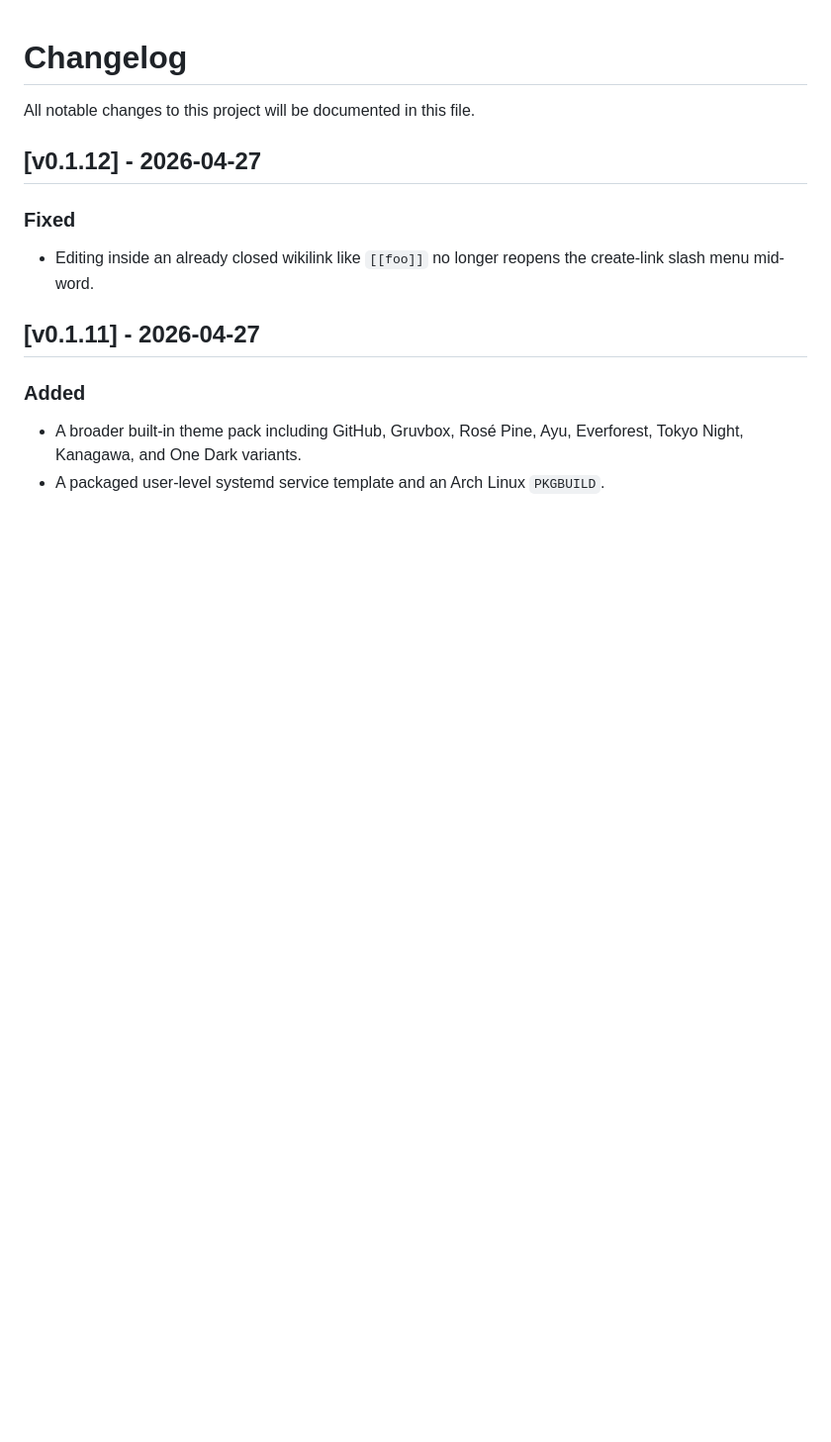
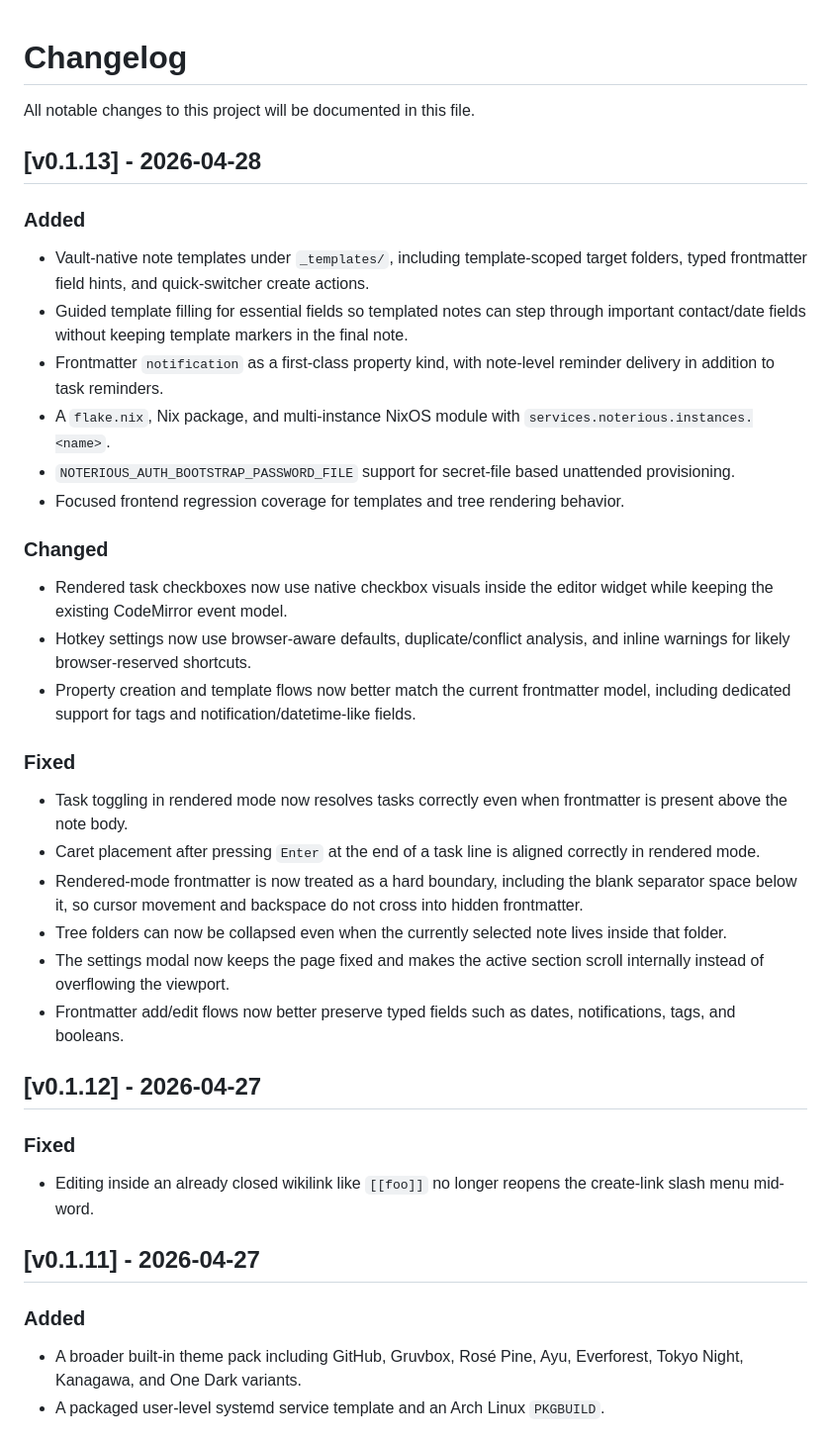
Before and after one commit to carnager/noterious, a Markdown page: CHANGELOG.md, the part around the change. Shown at 99% size. GitHub-like rendering; blank space fills up the shorter version.

```diff
--- a/CHANGELOG.md
+++ b/CHANGELOG.md
@@ -1,6 +1,29 @@
 # Changelog
 
 All notable changes to this project will be documented in this file.
+
+## [v0.1.13] - 2026-04-28
+
+### Added
+- Vault-native note templates under `_templates/`, including template-scoped target folders, typed frontmatter field hints, and quick-switcher create actions.
+- Guided template filling for essential fields so templated notes can step through important contact/date fields without keeping template markers in the final note.
+- Frontmatter `notification` as a first-class property kind, with note-level reminder delivery in addition to task reminders.
+- A `flake.nix`, Nix package, and multi-instance NixOS module with `services.noterious.instances.<name>`.
+- `NOTERIOUS_AUTH_BOOTSTRAP_PASSWORD_FILE` support for secret-file based unattended provisioning.
+- Focused frontend regression coverage for templates and tree rendering behavior.
+
+### Changed
+- Rendered task checkboxes now use native checkbox visuals inside the editor widget while keeping the existing CodeMirror event model.
+- Hotkey settings now use browser-aware defaults, duplicate/conflict analysis, and inline warnings for likely browser-reserved shortcuts.
+- Property creation and template flows now better match the current frontmatter model, including dedicated support for tags and notification/datetime-like fields.
+
+### Fixed
+- Task toggling in rendered mode now resolves tasks correctly even when frontmatter is present above the note body.
+- Caret placement after pressing `Enter` at the end of a task line is aligned correctly in rendered mode.
+- Rendered-mode frontmatter is now treated as a hard boundary, including the blank separator space below it, so cursor movement and backspace do not cross into hidden frontmatter.
+- Tree folders can now be collapsed even when the currently selected note lives inside that folder.
+- The settings modal now keeps the page fixed and makes the active section scroll internally instead of overflowing the viewport.
+- Frontmatter add/edit flows now better preserve typed fields such as dates, notifications, tags, and booleans.
 
 ## [v0.1.12] - 2026-04-27
 
```
Also changed, not shown: README.md (+62 -0 lines).
